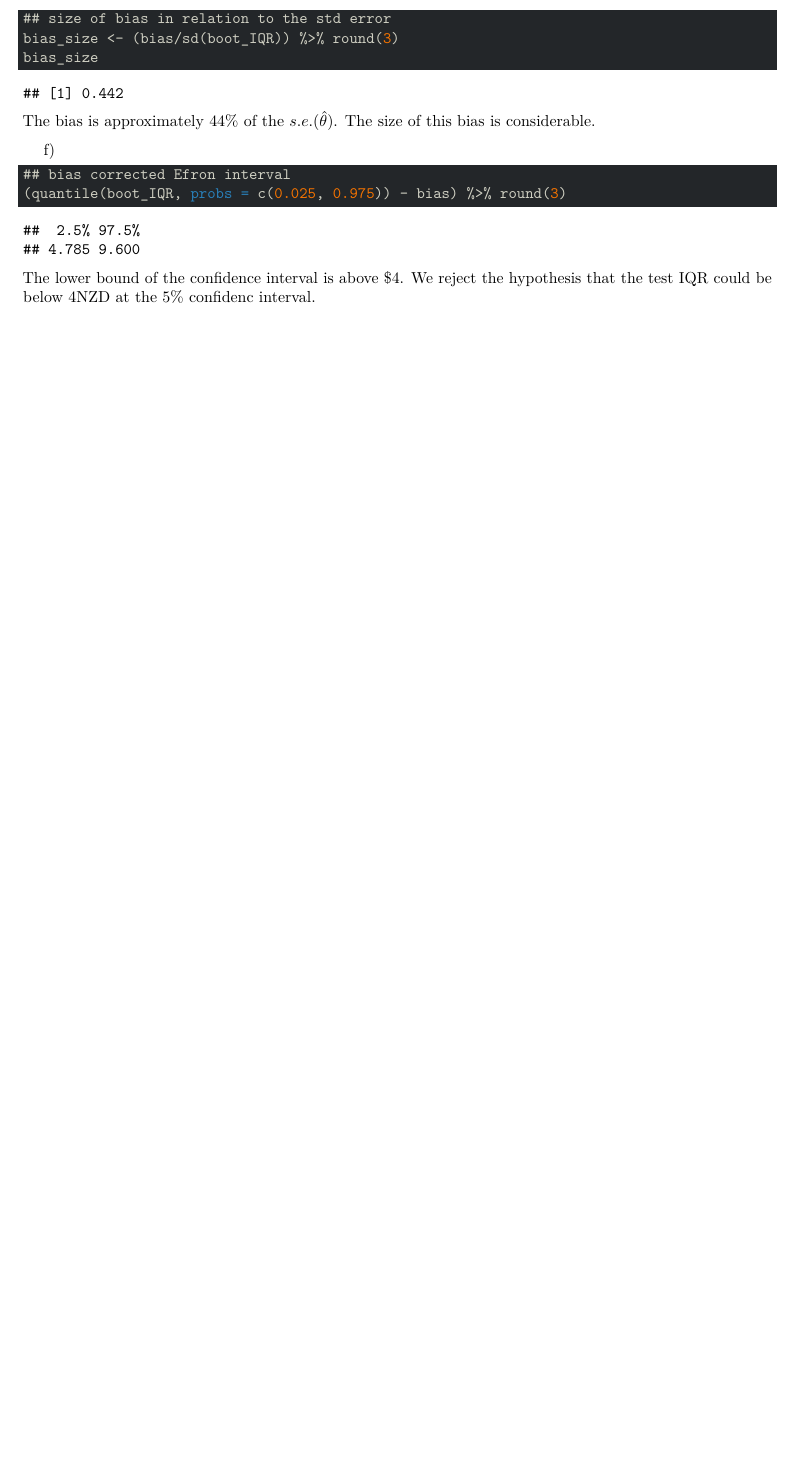
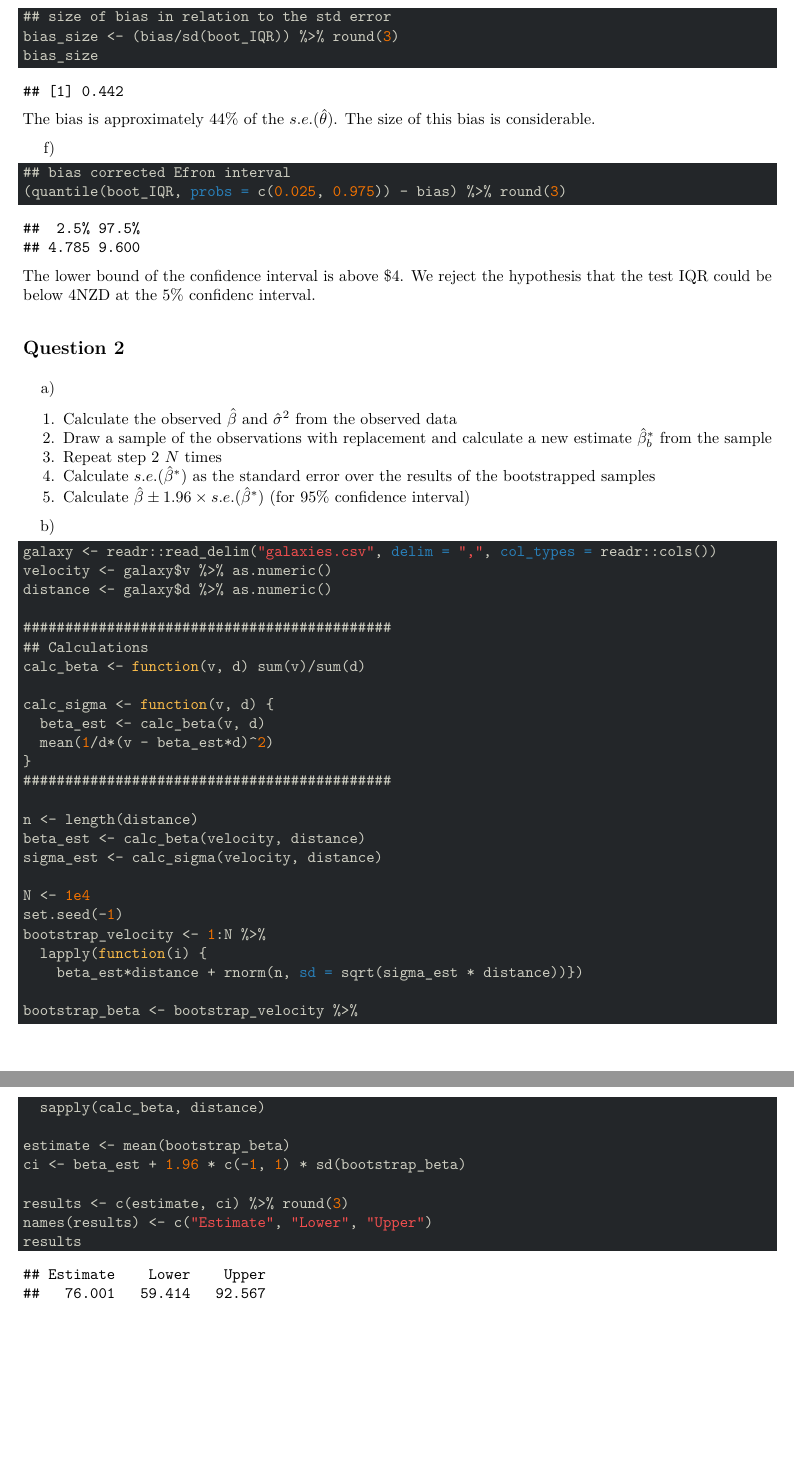
Before and after one commit to rsarten/stat432ass4, an R Markdown document (assignment4.Rmd): part of page 2 of 2 before the commit and two parts of pages 2 and 3 of 3 after it, the two joined at a grey line, cut so that both start at the same text, the shorter picture padded with empty space. The pictures show the output file assignment4.pdf that the author committed with the source.

Commit message:
finished Q2_b

````diff
--- a/assignment4.Rmd
+++ b/assignment4.Rmd
@@ -77,3 +77,51 @@ f)
 ```
 
 The lower bound of the confidence interval is above $4. We reject the hypothesis that the test IQR could be below 4NZD at the 5% confidenc interval.
+
+## Question 2
+
+a)
+
+1. Calculate the observed $\hat\beta$ and $\hat\sigma^2$ from the observed data
+2. Draw a sample of the observations with replacement and calculate a new estimate $\hat\beta^*_b$ from the sample
+3. Repeat step 2 $N$ times
+4. Calculate $s.e.(\hat\beta^*)$ as the standard error over the results of the bootstrapped samples
+5. Calculate $\hat\beta \pm1.96\times s.e.(\hat\beta^*)$ (for 95% confidence interval)
+
+b)
+
+```{r Q2_b}
+galaxy <- readr::read_delim("galaxies.csv", delim = ",", col_types = readr::cols())
+velocity <- galaxy$v %>% as.numeric()
+distance <- galaxy$d %>% as.numeric()
+
+############################################
+## Calculations
+calc_beta <- function(v, d) sum(v)/sum(d)
+
+calc_sigma <- function(v, d) {
+  beta_est <- calc_beta(v, d)
+  mean(1/d*(v - beta_est*d)^2)
+}
+############################################
+
+n <- length(distance)
+beta_est <- calc_beta(velocity, distance)
+sigma_est <- calc_sigma(velocity, distance)
+
+N <- 1e4
+set.seed(-1)
+bootstrap_velocity <- 1:N %>%
+  lapply(function(i) {
+    beta_est*distance + rnorm(n, sd = sqrt(sigma_est * distance))})
+
+bootstrap_beta <- bootstrap_velocity %>%
+  sapply(calc_beta, distance)
+
+estimate <- mean(bootstrap_beta)
+ci <- beta_est + 1.96 * c(-1, 1) * sd(bootstrap_beta)
+
+results <- c(estimate, ci) %>% round(3)
+names(results) <- c("Estimate", "Lower", "Upper")
+results
+```
````
Also changed, not shown: assignment4.pdf, 1 other file.
